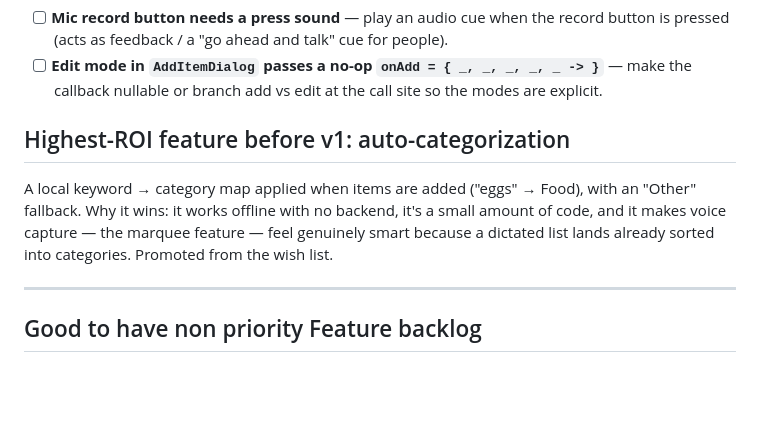
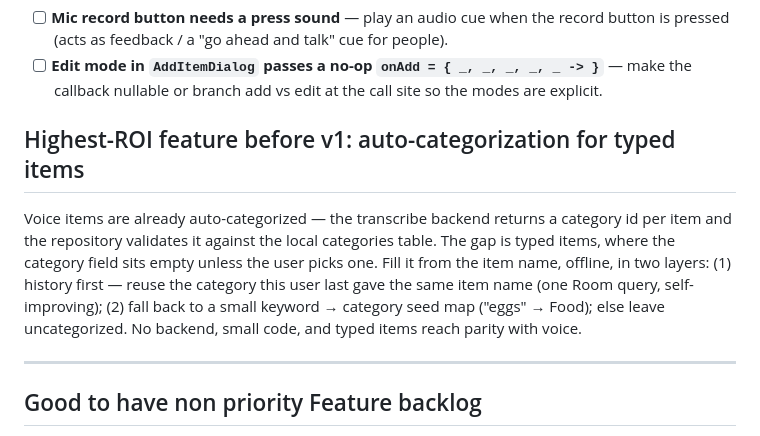
Before and after one commit to AabhashRai13/Babe-get-this, a Markdown page: TODO.md, the part around the change. GitHub-like rendering; blank space fills up the shorter version.

Commit message:
docs: re-scope auto-categorization to typed items
Voice items already get categories from the transcribe backend.

Co-Authored-By: Claude Fable 5 <noreply@anthropic.com>

```diff
--- a/TODO.md
+++ b/TODO.md
@@ -22,12 +22,15 @@ code, no debug logs, no secrets in git, real unit tests. What's left is polish:
 - [ ] **Mic record button needs a press sound** — play an audio cue when the record button is pressed (acts as feedback / a "go ahead and talk" cue for people).
 - [ ] **Edit mode in `AddItemDialog` passes a no-op `onAdd = { _, _, _, _, _ -> }`** — make the callback nullable or branch add vs edit at the call site so the modes are explicit.
 
-## Highest-ROI feature before v1: auto-categorization
+## Highest-ROI feature before v1: auto-categorization for typed items
 
-A local keyword → category map applied when items are added ("eggs" → Food), with an
-"Other" fallback. Why it wins: it works offline with no backend, it's a small amount of
-code, and it makes voice capture — the marquee feature — feel genuinely smart because a
-dictated list lands already sorted into categories. Promoted from the wish list.
+Voice items are already auto-categorized — the transcribe backend returns a category id
+per item and the repository validates it against the local categories table. The gap is
+typed items, where the category field sits empty unless the user picks one. Fill it from
+the item name, offline, in two layers: (1) history first — reuse the category this user
+last gave the same item name (one Room query, self-improving); (2) fall back to a small
+keyword → category seed map ("eggs" → Food); else leave uncategorized. No backend, small
+code, and typed items reach parity with voice.
 
 ---
 
```
